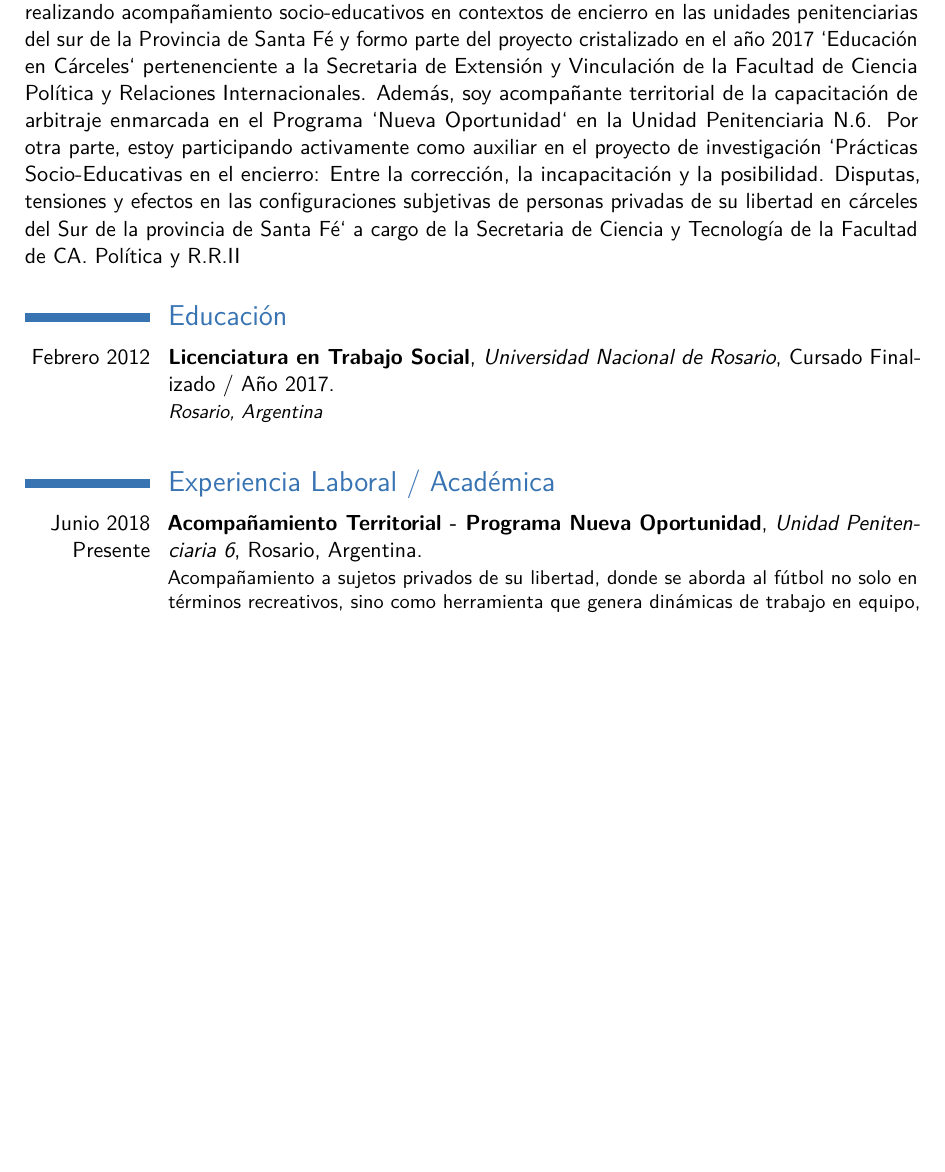
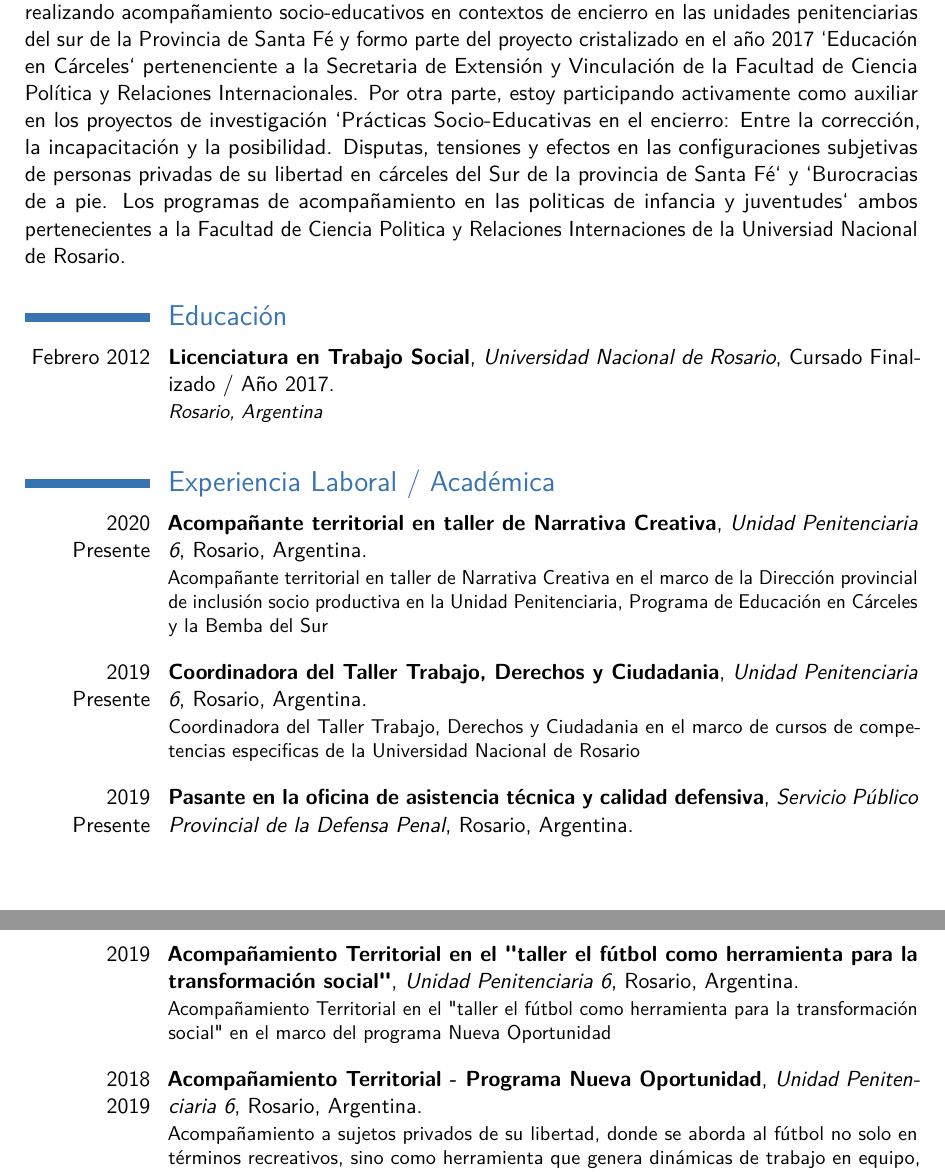
Before and after one commit to jcruzmartini/florCv, a LaTeX CV (main.tex): part of page 1 of 3 before the commit and two parts of pages 1 and 2 of 3 after it, the two joined at a grey line, cut so that both start at the same text, the shorter picture padded with empty space. Compiled offline with pdfLaTeX.

Commit message:
modifications

```diff
--- a/main.tex
+++ b/main.tex
@@ -53,7 +53,7 @@
 \makecvtitle
 
 \section{Presentación}
-Estudiante de Trabajo Social con cursado de materias finalizado. Actualmente me encuentro realizando acompañamiento socio-educativos en contextos de encierro en las unidades penitenciarias del sur de la Provincia de Santa F\'e y formo parte del proyecto cristalizado en el año 2017 `Educación en Cárceles` pertenenciente a la Secretaria de Extensi\'on y Vinculación de la Facultad de Ciencia Pol\'itica y Relaciones Internacionales. Además, soy acompañante territorial de la capacitación de arbitraje enmarcada en el Programa `Nueva Oportunidad` en la Unidad Penitenciaria N.6. Por otra parte, estoy participando activamente como auxiliar en el proyecto de investigaci\'on `Pr\'acticas Socio-Educativas en el encierro: Entre la correcci\'on, la incapacitación y la posibilidad. Disputas, tensiones y efectos en las configuraciones subjetivas de personas privadas de su libertad en cárceles del Sur de la provincia de Santa F\'e` a cargo de la Secretaria de Ciencia y Tecnología de la Facultad de CA. Política y R.R.II
+Estudiante de Trabajo Social con cursado de materias finalizado. Actualmente me encuentro realizando acompañamiento socio-educativos en contextos de encierro en las unidades penitenciarias del sur de la Provincia de Santa F\'e y formo parte del proyecto cristalizado en el año 2017 `Educación en Cárceles` pertenenciente a la Secretaria de Extensi\'on y Vinculación de la Facultad de Ciencia Pol\'itica y Relaciones Internacionales. Por otra parte, estoy participando activamente como auxiliar en los proyectos de investigaci\'on `Pr\'acticas Socio-Educativas en el encierro: Entre la correcci\'on, la incapacitación y la posibilidad. Disputas, tensiones y efectos en las configuraciones subjetivas de personas privadas de su libertad en cárceles del Sur de la provincia de Santa F\'e` y `Burocracias de a pie. Los programas de acompañamiento en las politicas de infancia y juventudes` ambos pertenecientes a la Facultad de Ciencia Politica y Relaciones Internaciones de la Universiad Nacional de Rosario.
 \vspace{2mm}
 
 \section{Educación}
@@ -69,7 +69,30 @@ Estudiante de Trabajo Social con cursado de materias finalizado. Actualmente me
 
 
 \section{Experiencia Laboral / Acad\'emica}
-\cventry{Junio 2018\\Presente}{Acompañamiento Territorial - Programa Nueva Oportunidad}{Unidad Penitenciaria 6}{Rosario, Argentina}{}
+\cventry{2020\\Presente}{Acompañante territorial en taller de Narrativa Creativa}{Unidad Penitenciaria 6}{Rosario, Argentina}{}
+  {
+    Acompañante territorial en taller de Narrativa Creativa en el marco de la Dirección provincial de inclusión socio productiva en la Unidad Penitenciaria, Programa de Educación en Cárceles y la Bemba del Sur
+  }
+\vspace{3mm}
+
+\cventry{2019\\Presente}{Coordinadora del Taller Trabajo, Derechos y Ciudadania}{Unidad Penitenciaria 6}{Rosario, Argentina}{}
+  {
+     Coordinadora del Taller Trabajo, Derechos y Ciudadania en el marco de cursos de competencias especificas de la Universidad Nacional de Rosario
+  }
+\vspace{3mm}
+
+\cventry{2019\\Presente}{Pasante en la oficina de asistencia técnica y calidad defensiva}{Servicio Público Provincial de la Defensa Penal}{Rosario, Argentina}{}
+  {
+  }
+\vspace{3mm}
+
+\cventry{2019}{Acompañamiento Territorial en el "taller el fútbol como herramienta para la transformación social"}{Unidad Penitenciaria 6}{Rosario, Argentina}{}
+  {
+    Acompañamiento Territorial en el "taller el fútbol como herramienta para la transformación social" en el marco del programa Nueva Oportunidad
+  }
+\vspace{3mm}
+
+\cventry{2018\\2019}{Acompañamiento Territorial - Programa Nueva Oportunidad}{Unidad Penitenciaria 6}{Rosario, Argentina}{}
   {
     Acompañamiento a sujetos privados de su libertad, donde se aborda al fútbol no solo en términos recreativos, sino como herramienta que genera dinámicas de trabajo en equipo, fomentando la unidad para una mayor socialización e integración.
     Responsable de articular dichas actividades con la dirección de la Unidad Penitenciaria y Desarrollo Social. Gestión y asignación del presupuesto para realizar las mismas. Desarrollo y planificación de las actividades realizadas.
```
